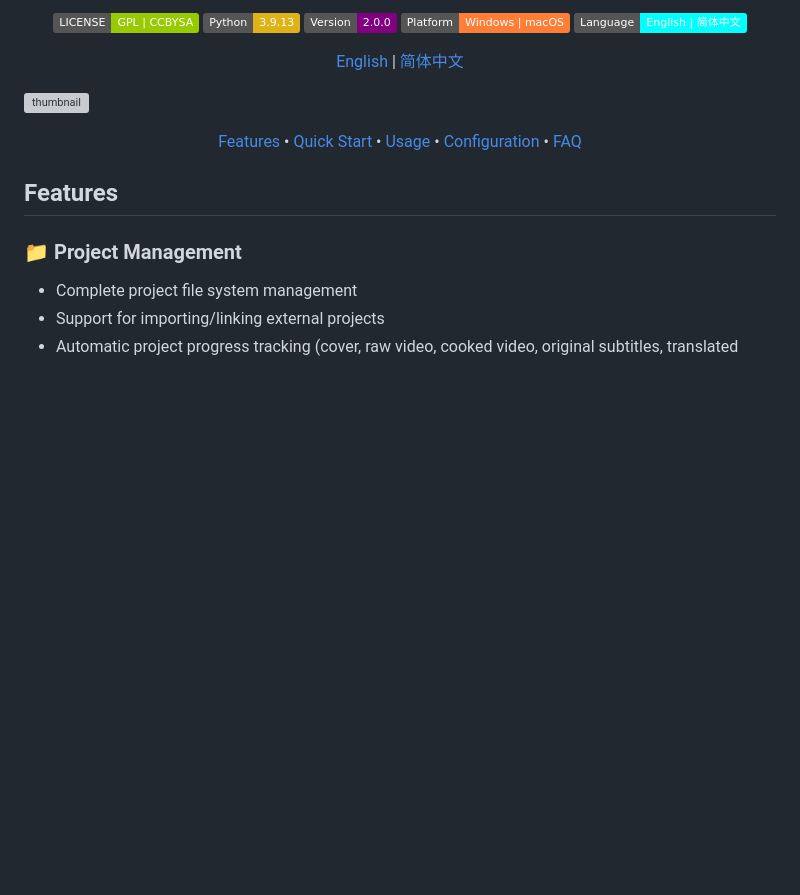
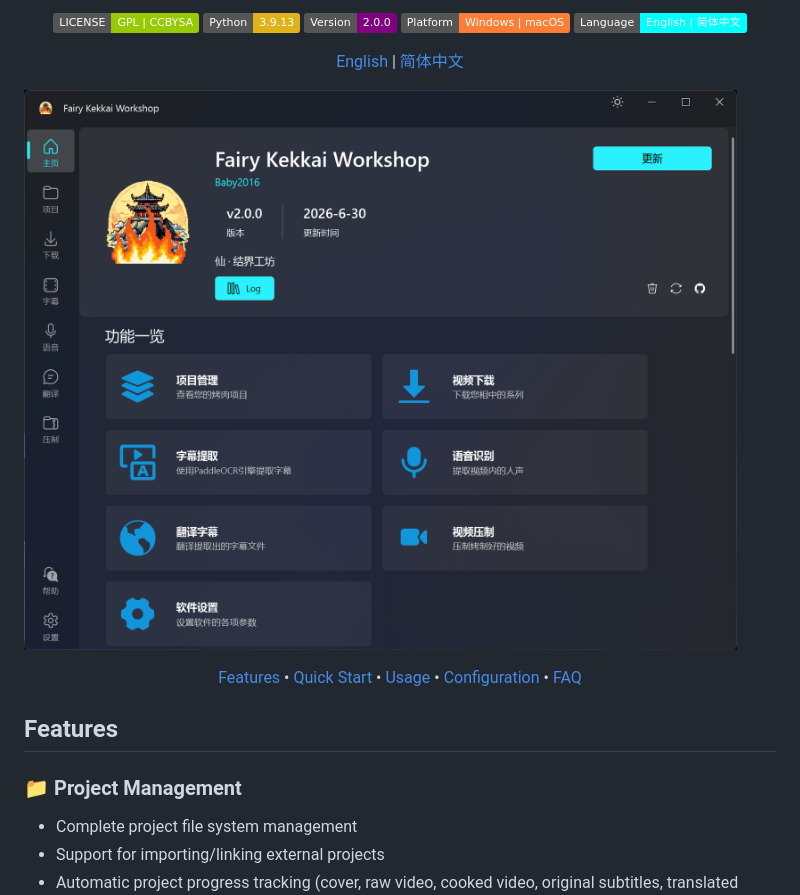
Before and after one commit to Fairy-Oracle-Sanctuary/Fairy-Kekkai-Workshop, a Markdown page: README.md, the part around the change. GitHub-like rendering; badges without logos; blank space fills up the shorter version; grey boxes are pictures that could not be loaded.

```diff
--- a/README.md
+++ b/README.md
@@ -40,7 +40,7 @@
  <a href="README.md">English</a> | <a href="README.zh.md">简体中文</a>
 </p>
 
-![thumbnail](docs\images\thumbnail.png)
+![thumbnail](docs/images/thumbnail_full_black.png)
 
 <p align="center">
   <a href="#features">Features</a> •
```
Also changed, not shown: README.zh.md (+1 -1 lines).
